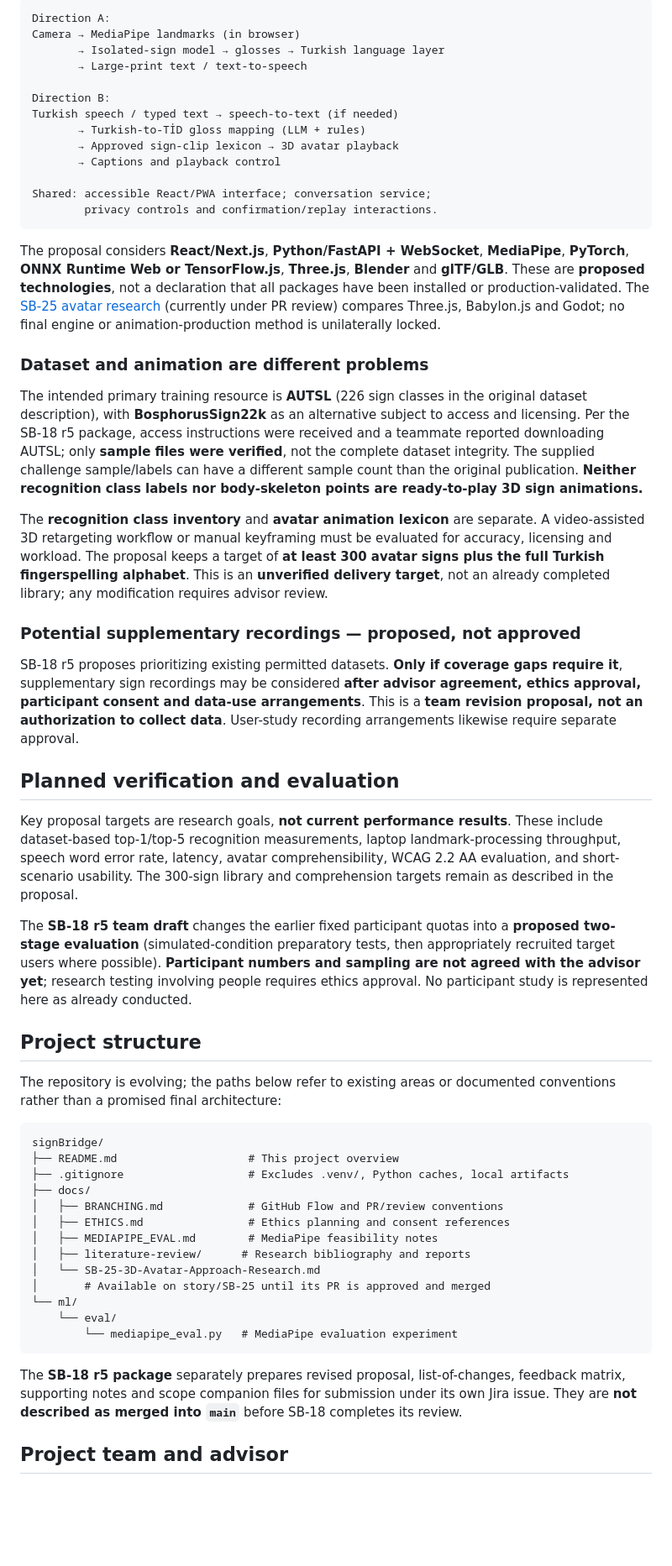
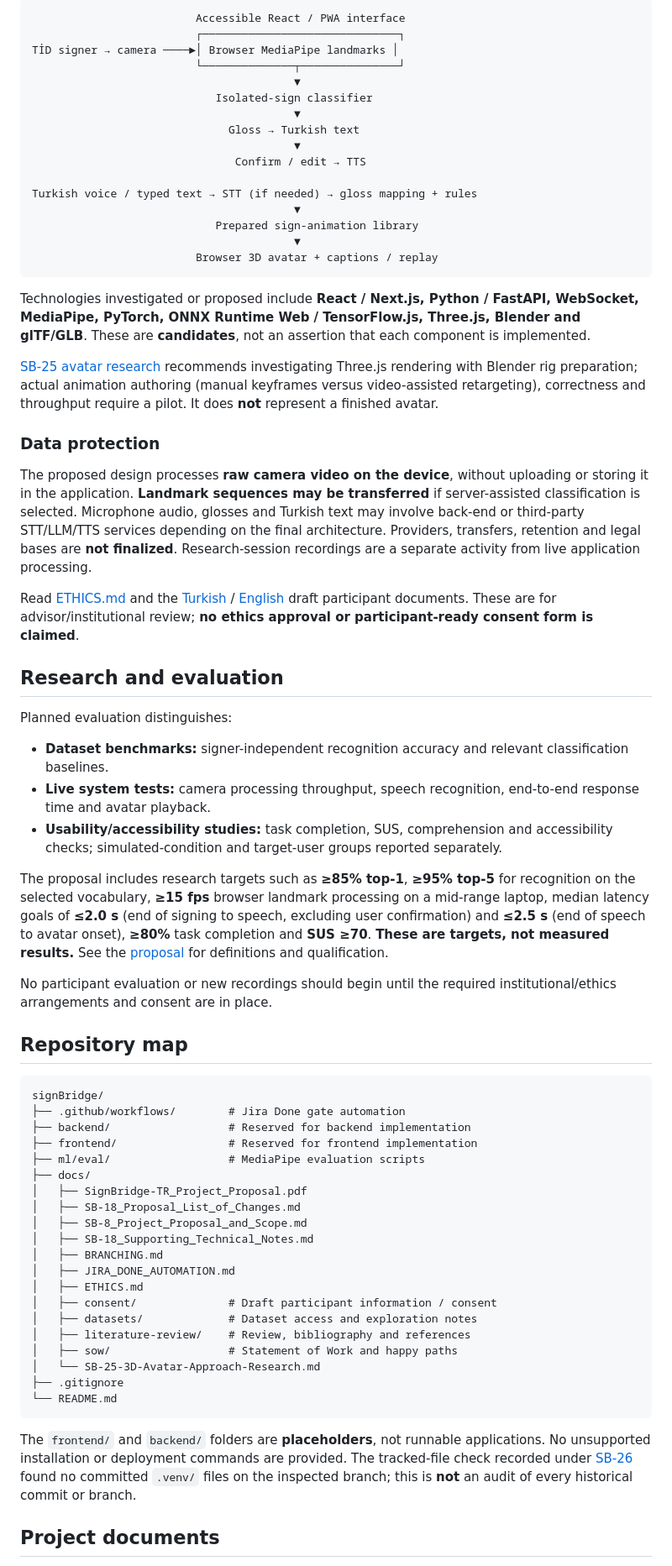
Before and after one commit to EgeErdem35/signBridge, a Markdown page: README.md, the part around one of its changes. Shown at 84% size. Rendered like a GitHub page; blank space fills up the shorter version.

Commit message:
docs(SB-26): refresh comprehensive README for merged R6 and current SoW

````diff
--- a/README.md
+++ b/README.md
@@ -35,59 +48,70 @@ The four planned interface modes are **Sign → Voice**, **Voice → Sign**, **T
 
 ```text
-Direction A:
-Camera → MediaPipe landmarks (in browser)
-       → Isolated-sign model → glosses → Turkish language layer
-       → Large-print text / text-to-speech
+                         Accessible React / PWA interface
+                         ┌──────────────────────────────┐
+TİD signer → camera ────►│ Browser MediaPipe landmarks │
+                         └──────────────┬───────────────┘
+                                        ▼
+                            Isolated-sign classifier
+                                        ▼
+                              Gloss → Turkish text
+                                        ▼
+                               Confirm / edit → TTS
 
-Direction B:
-Turkish speech / typed text → speech-to-text (if needed)
-       → Turkish-to-TİD gloss mapping (LLM + rules)
-       → Approved sign-clip lexicon → 3D avatar playback
-       → Captions and playback control
-
-Shared: accessible React/PWA interface; conversation service;
-        privacy controls and confirmation/replay interactions.
+Turkish voice / typed text → STT (if needed) → gloss mapping + rules
+                                        ▼
+                            Prepared sign-animation library
+                                        ▼
+                         Browser 3D avatar + captions / replay
 ```
 
-The proposal considers **React/Next.js**, **Python/FastAPI + WebSocket**, **MediaPipe**, **PyTorch**, **ONNX Runtime Web or TensorFlow.js**, **Three.js**, **Blender** and **glTF/GLB**. These are **proposed technologies**, not a declaration that all packages have been installed or production-validated. The [SB-25 avatar research](docs/SB-25-3D-Avatar-Approach-Research.md) (currently under PR review) compares Three.js, Babylon.js and Godot; no final engine or animation-production method is unilaterally locked.
+Technologies investigated or proposed include **React / Next.js, Python / FastAPI, WebSocket, MediaPipe, PyTorch, ONNX Runtime Web / TensorFlow.js, Three.js, Blender and glTF/GLB**. These are **candidates**, not an assertion that each component is implemented.
 
-### Dataset and animation are different problems
+[SB-25 avatar research](docs/SB-25-3D-Avatar-Approach-Research.md) recommends investigating Three.js rendering with Blender rig preparation; actual animation authoring (manual keyframes versus video-assisted retargeting), correctness and throughput require a pilot. It does **not** represent a finished avatar.
 
-The intended primary training resource is **AUTSL** (226 sign classes in the original dataset description), with **BosphorusSign22k** as an alternative subject to access and licensing. Per the SB-18 r5 package, access instructions were received and a teammate reported downloading AUTSL; only **sample files were verified**, not the complete dataset integrity. The supplied challenge sample/labels can have a different sample count than the original publication. **Neither recognition class labels nor body-skeleton points are ready-to-play 3D sign animations.**
+### Data protection
 
-The **recognition class inventory** and **avatar animation lexicon** are separate. A video-assisted 3D retargeting workflow or manual keyframing must be evaluated for accuracy, licensing and workload. The proposal keeps a target of **at least 300 avatar signs plus the full Turkish fingerspelling alphabet**. This is an **unverified delivery target**, not an already completed library; any modification requires advisor review.
+The proposed design processes **raw camera video on the device**, without uploading or storing it in the application. **Landmark sequences may be transferred** if server-assisted classification is selected. Microphone audio, glosses and Turkish text may involve back-end or third-party STT/LLM/TTS services depending on the final architecture. Providers, transfers, retention and legal bases are **not finalized**. Research-session recordings are a separate activity from live application processing.
 
-### Potential supplementary recordings — proposed, not approved
+Read [ETHICS.md](docs/ETHICS.md) and the [Turkish](docs/consent/onam-formu-TR.md) / [English](docs/consent/consent-form-EN.md) draft participant documents. These are for advisor/institutional review; **no ethics approval or participant-ready consent form is claimed**.
 
-SB-18 r5 proposes prioritizing existing permitted datasets. **Only if coverage gaps require it**, supplementary sign recordings may be considered **after advisor agreement, ethics approval, participant consent and data-use arrangements**. This is a **team revision proposal, not an authorization to collect data**. User-study recording arrangements likewise require separate approval.
+## Research and evaluation
 
-## Planned verification and evaluation
+Planned evaluation distinguishes:
+- **Dataset benchmarks:** signer-independent recognition accuracy and relevant classification baselines.
+- **Live system tests:** camera processing throughput, speech recognition, end-to-end response time and avatar playback.
+- **Usability/accessibility studies:** task completion, SUS, comprehension and accessibility checks; simulated-condition and target-user groups reported separately.
 
-Key proposal targets are research goals, **not current performance results**. These include dataset-based top-1/top-5 recognition measurements, laptop landmark-processing throughput, speech word error rate, latency, avatar comprehensibility, WCAG 2.2 AA evaluation, and short-scenario usability. The 300-sign library and comprehension targets remain as described in the proposal.
+The proposal includes research targets such as **≥85% top-1**, **≥95% top-5** for recognition on the selected vocabulary, **≥15 fps** browser landmark processing on a mid-range laptop, median latency goals of **≤2.0 s** (end of signing to speech, excluding user confirmation) and **≤2.5 s** (end of speech to avatar onset), **≥80%** task completion and **SUS ≥70**. **These are targets, not measured results.** See the [proposal](docs/SignBridge-TR_Project_Proposal.pdf) for definitions and qualification.
 
-The **SB-18 r5 team draft** changes the earlier fixed participant quotas into a **proposed two-stage evaluation** (simulated-condition preparatory tests, then appropriately recruited target users where possible). **Participant numbers and sampling are not agreed with the advisor yet**; research testing involving people requires ethics approval. No participant study is represented here as already conducted.
+No participant evaluation or new recordings should begin until the required institutional/ethics arrangements and consent are in place.
 
-## Project structure
-
-The repository is evolving; the paths below refer to existing areas or documented conventions rather than a promised final architecture:
+## Repository map
 
 ```text
 signBridge/
-├── README.md                    # This project overview
-├── .gitignore                   # Excludes .venv/, Python caches, local artifacts
+├── .github/workflows/        # Jira Done gate automation
+├── backend/                  # Reserved for backend implementation
+├── frontend/                 # Reserved for frontend implementation
+├── ml/eval/                  # MediaPipe evaluation scripts
 ├── docs/
-│   ├── BRANCHING.md             # GitHub Flow and PR/review conventions
-│   ├── ETHICS.md                # Ethics planning and consent references
-│   ├── MEDIAPIPE_EVAL.md        # MediaPipe feasibility notes
-│   ├── literature-review/      # Research bibliography and reports
+│   ├── SignBridge-TR_Project_Proposal.pdf
+│   ├── SB-18_Proposal_List_of_Changes.md
+│   ├── SB-8_Project_Proposal_and_Scope.md
+│   ├── SB-18_Supporting_Technical_Notes.md
+│   ├── BRANCHING.md
+│   ├── JIRA_DONE_AUTOMATION.md
+│   ├── ETHICS.md
+│   ├── consent/              # Draft participant information / consent
+│   ├── datasets/             # Dataset access and exploration notes
+│   ├── literature-review/    # Review, bibliography and references
+│   ├── sow/                  # Statement of Work and happy paths
 │   └── SB-25-3D-Avatar-Approach-Research.md
-│       # Available on story/SB-25 until its PR is approved and merged
-└── ml/
-    └── eval/
-        └── mediapipe_eval.py   # MediaPipe evaluation experiment
+├── .gitignore
+└── README.md
 ```
 
-The **SB-18 r5 package** separately prepares revised proposal, list-of-changes, feedback matrix, supporting notes and scope companion files for submission under its own Jira issue. They are **not described as merged into `main`** before SB-18 completes its review.
+The `frontend/` and `backend/` folders are **placeholders**, not runnable applications. No unsupported installation or deployment commands are provided. The tracked-file check recorded under [SB-26](https://el-dili.atlassian.net/browse/SB-26) found no committed `.venv/` files on the inspected branch; this is **not** an audit of every historical commit or branch.
 
-## Project team and advisor
+## Project documents
 
````
Also changed, not shown: other parts of README.md (+58 -47 lines).
